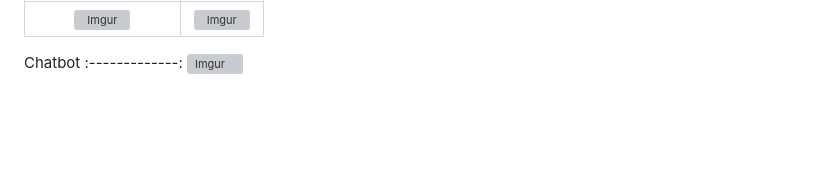
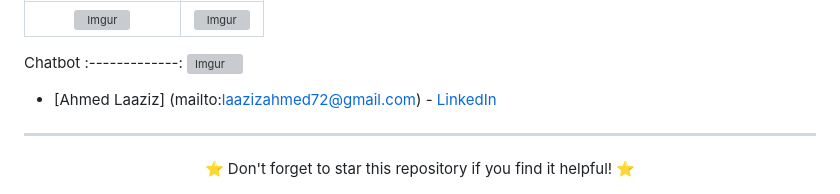
Before and after one commit to Ahmed-Laaziz/research-paper-generator, a Markdown page: README.md, the part around the change printed below. Rendered like a GitHub page; blank space fills up the shorter version; grey boxes are pictures that could not be loaded.

```diff
--- a/README.md
+++ b/README.md
@@ -78,3 +87,9 @@ Articles similaires |  Suite
 Chatbot
 :-------------:
 ![Imgur](https://i.ibb.co/dLkhh7h/img10.png)
+
+- [Ahmed Laaziz] (mailto:laazizahmed72@gmail.com) - [LinkedIn]([your-linkedin-profile-link](https://www.linkedin.com/in/ahmed-laaziz-4b2168218/))
+
+---
+
+<div align="center">⭐ Don't forget to star this repository if you find it helpful! ⭐</div>
```
Also changed, not shown: other parts of README.md (+9 -0 lines).
